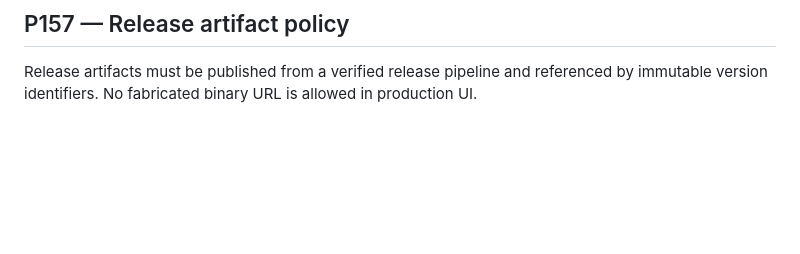
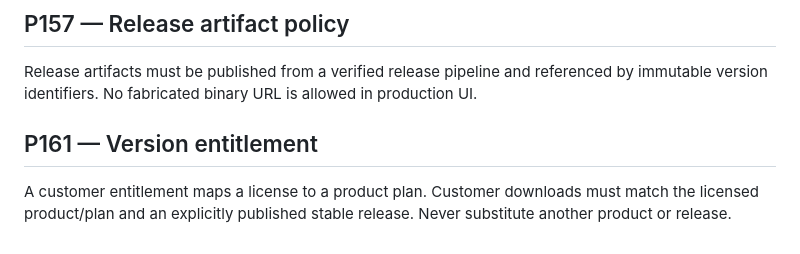
Before and after one commit to Asanda021/Ervira, a Markdown page: COMMERCE_ARCHITECTURE.md, the part around the change. Rendered like a GitHub page; blank space fills up the shorter version.

Commit message:
P161: define version entitlement rules

```diff
--- a/COMMERCE_ARCHITECTURE.md
+++ b/COMMERCE_ARCHITECTURE.md
@@ -98,3 +98,6 @@ Protected software delivery must be entitlement-based: authenticated user + acti
 
 ## P157 — Release artifact policy
 Release artifacts must be published from a verified release pipeline and referenced by immutable version identifiers. No fabricated binary URL is allowed in production UI.
+
+## P161 — Version entitlement
+A customer entitlement maps a license to a product plan. Customer downloads must match the licensed product/plan and an explicitly published stable release. Never substitute another product or release.
```
